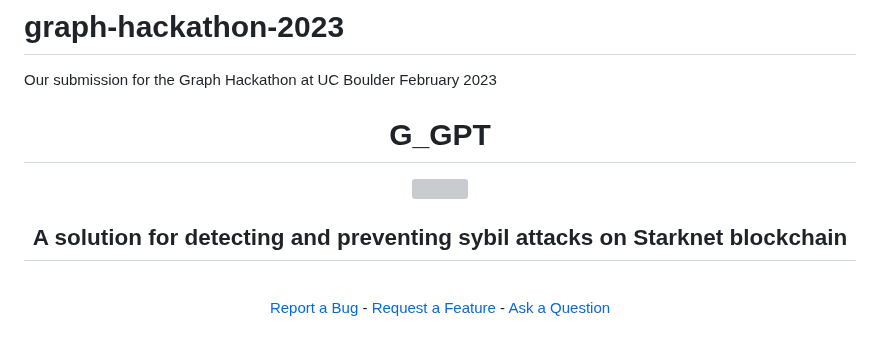
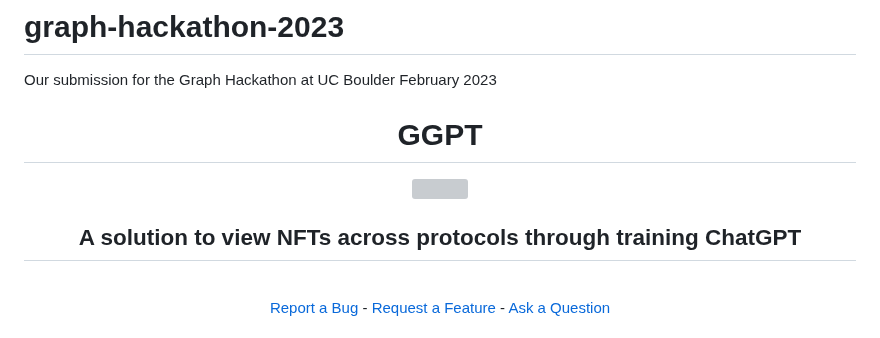
Before and after one commit to marissaposner/graph-hackathon-2023, a Markdown page: README.md, the part around the change. Rendered like a GitHub page; grey boxes are pictures that could not be loaded.

```diff
--- a/README.md
+++ b/README.md
@@ -1,9 +1,9 @@
 # graph-hackathon-2023
 Our submission for the Graph Hackathon at UC Boulder February 2023
 <div align="center">
-  <h1 align="center">G_GPT</h1>
+  <h1 align="center">GGPT</h1>
   <img src="docs/images/sybil-shield.png" height="200">
-  <h2 align="center">A solution for detecting and preventing sybil attacks on Starknet blockchain</h2>
+  <h2 align="center">A solution to view NFTs across protocols through training ChatGPT</h2>
   <br />
   <a href="https://github.com/carbonable-labs/sybil-shield/issues/new?assignees=&labels=bug&template=01_BUG_REPORT.md&title=bug%3A+">Report a Bug</a>
   -
```
